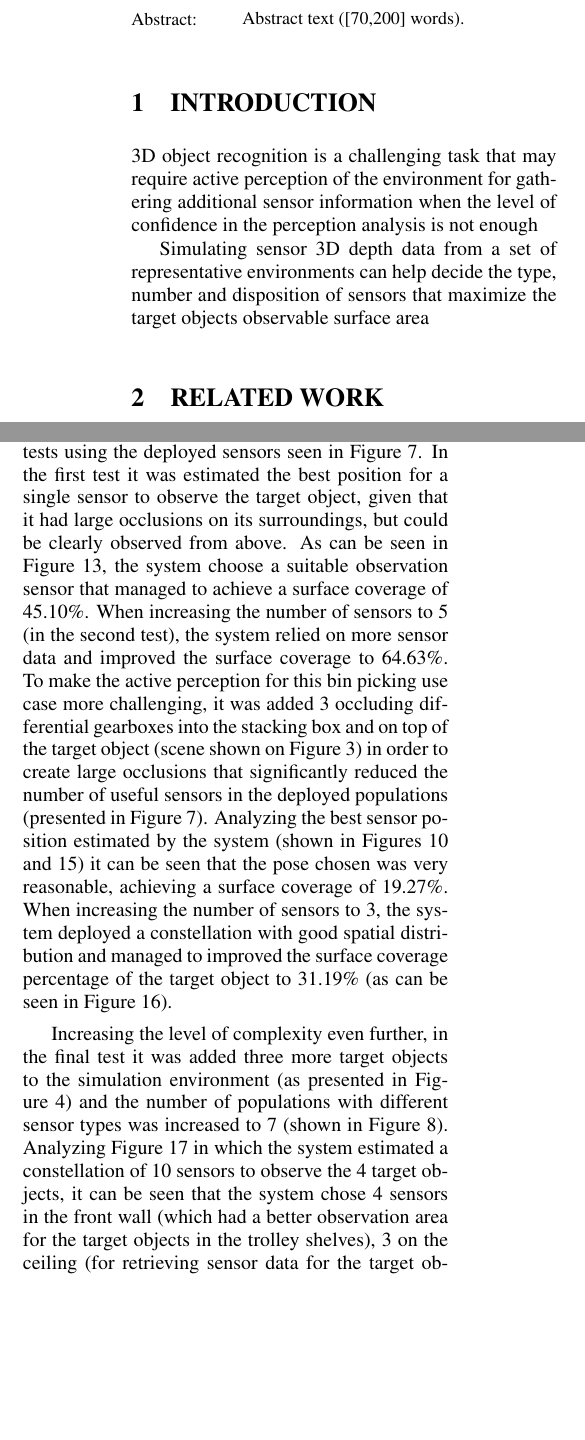
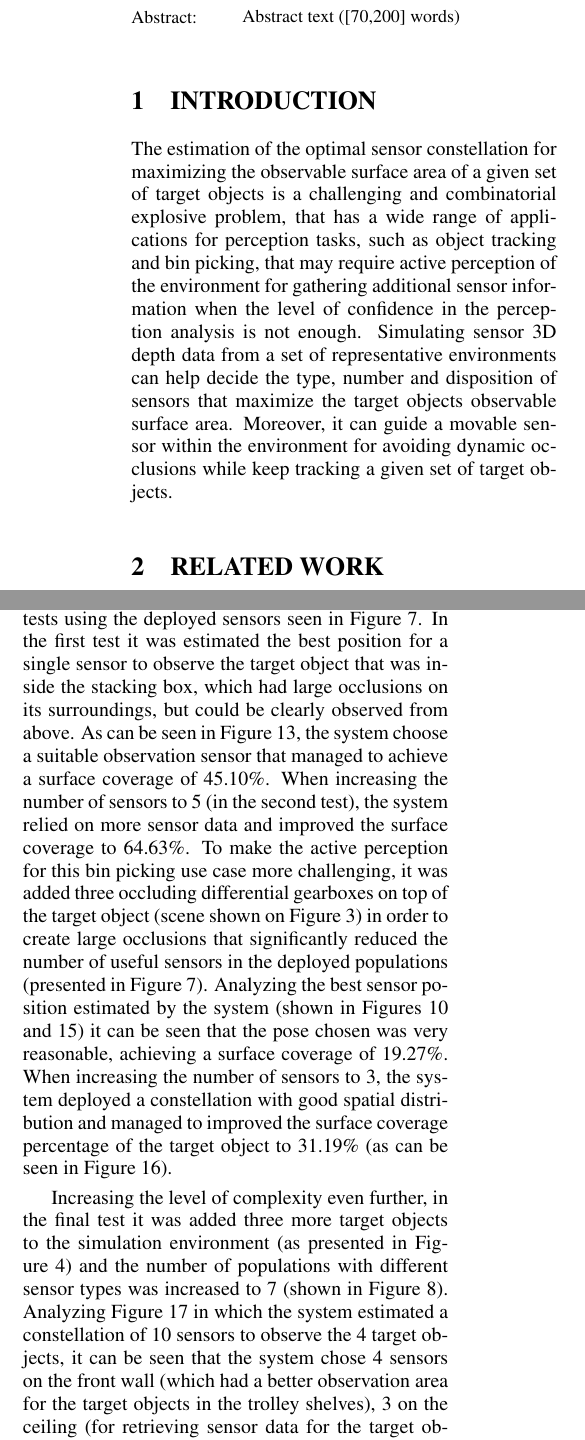
Before and after one commit to carlosmccosta/active_perception_article, a LaTeX document (master.tex, which reads tex/sections/experimental-evaluation.tex, tex/sections/introduction.tex): two parts of the columns of pages 1 and 6 of 9, joined at a grey line, cut so that both start at the same text, the shorter picture padded with empty space. Compiled offline with pdfLaTeX.

Commit message:
Added highlights for the abstract and introduction sections.

```diff
--- a/master.tex
+++ b/master.tex
@@ -20,7 +20,7 @@
 	\email{carlos.costa@fe.up.pt}
 }
 
-\keywords{keyword1, keyword2, keyword3, keyword4.}
+\keywords{Best Views Estimation, Sensor Deployment, Active Perception, Bin Picking.}
 \input{tex/abstract}
 
 
--- a/tex/sections/experimental-evaluation.tex
+++ b/tex/sections/experimental-evaluation.tex
@@ -4,9 +4,9 @@
 
 In the active perception environment introduced in \cref{fig:active-perception-environment}, it was performed two tests with the sensor deployment shown in \cref{fig:sensors-deployment-active-perception-environment}. In the first test it was estimated the best sensor position for observing a single target object (green starter motor) being occluded by a human hand starting to grasp it. By visually inspecting the scene in \cref{fig:active-perception-1-sensor}, it can be seen that the system chose a very reasonable sensor position, achieving a surface coverage of 27.73\%, despite the heavy occlusions present. Moreover, when expanding the number of sensors to 3 (in the second test), the system managed to select a sensor constellation with a good spatial distribution (shown in \cref{fig:active-perception-3-sensors}) that managed to improve the sensor coverage to 61.91\%.
 
-Moving to the single bin picking environments, presented in \cref{fig:bin-picking-environment,fig:bin-picking-with-occlusions-environment}, it was made four more tests using the deployed sensors seen in \cref{fig:sensors-deployment-bin-picking-environments}. In the first test it was estimated the best position for a single sensor to observe the target object, given that it had large occlusions on its surroundings, but could be clearly observed from above. As can be seen in \cref{fig:bin-picking-1-sensor}, the system choose a suitable observation sensor that managed to achieve a surface coverage of 45.10\%. When increasing the number of sensors to 5 (in the second test), the system relied on more sensor data and improved the surface coverage to 64.63\%. To make the active perception for this bin picking use case more challenging, it was added 3 occluding differential gearboxes into the stacking box and on top of the target object (scene shown on \cref{fig:bin-picking-with-occlusions-environment}) in order to create large occlusions that significantly reduced the number of useful sensors in the deployed populations (presented in \cref{fig:sensors-deployment-bin-picking-environments}). Analyzing the best sensor position estimated by the system (shown in \cref{fig:sensor-data-processing,fig:bin-picking-with-occlusions-1-sensor}) it can be seen that the pose chosen was very reasonable, achieving a surface coverage of 19.27\%. When increasing the number of sensors to 3, the system deployed a constellation with good spatial distribution and managed to improved the surface coverage percentage of the target object to 31.19\% (as can be seen in \cref{fig:bin-picking-with-occlusions-3-sensors}).
+Moving to the single bin picking environments, presented in \cref{fig:bin-picking-environment,fig:bin-picking-with-occlusions-environment}, it was made four more tests using the deployed sensors seen in \cref{fig:sensors-deployment-bin-picking-environments}. In the first test it was estimated the best position for a single sensor to observe the target object that was inside the stacking box, which had large occlusions on its surroundings, but could be clearly observed from above. As can be seen in \cref{fig:bin-picking-1-sensor}, the system choose a suitable observation sensor that managed to achieve a surface coverage of 45.10\%. When increasing the number of sensors to 5 (in the second test), the system relied on more sensor data and improved the surface coverage to 64.63\%. To make the active perception for this bin picking use case more challenging, it was added three occluding differential gearboxes on top of the target object (scene shown on \cref{fig:bin-picking-with-occlusions-environment}) in order to create large occlusions that significantly reduced the number of useful sensors in the deployed populations (presented in \cref{fig:sensors-deployment-bin-picking-environments}). Analyzing the best sensor position estimated by the system (shown in \cref{fig:sensor-data-processing,fig:bin-picking-with-occlusions-1-sensor}) it can be seen that the pose chosen was very reasonable, achieving a surface coverage of 19.27\%. When increasing the number of sensors to 3, the system deployed a constellation with good spatial distribution and managed to improved the surface coverage percentage of the target object to 31.19\% (as can be seen in \cref{fig:bin-picking-with-occlusions-3-sensors}).
 
-Increasing the level of complexity even further, in the final test it was added three more target objects to the simulation environment (as presented in \cref{fig:multiple-bin-picking-with-occlusions-environment}) and the number of populations with different sensor types was increased to 7 (shown in \cref{fig:sensors-deployment-multiple-bin-picking-environment}). Analyzing \cref{fig:multiple-bin-picking-with-occlusions-10-sensors} in which the system estimated a constellation of 10 sensors to observe the 4 target objects, it can be seen that the system chose 4 sensors in the front wall (which had a better observation area for the target objects in the trolley shelves), 3 on the ceiling (for retrieving sensor data for the target objects on top of the trolley) and then for observing the remaining surface areas of the target objects, it chose one sensor on the left wall, another on the right wall and finally another one on the back wall, reaching 10 sensors in total and achieving a surface coverage of the target objects of 43.93\%.
+Increasing the level of complexity even further, in the final test it was added three more target objects to the simulation environment (as presented in \cref{fig:multiple-bin-picking-with-occlusions-environment}) and the number of populations with different sensor types was increased to 7 (shown in \cref{fig:sensors-deployment-multiple-bin-picking-environment}). Analyzing \cref{fig:multiple-bin-picking-with-occlusions-10-sensors} in which the system estimated a constellation of 10 sensors to observe the 4 target objects, it can be seen that the system chose 4 sensors on the front wall (which had a better observation area for the target objects in the trolley shelves), 3 on the ceiling (for retrieving sensor data for the target objects on top of the trolley) and then for observing the remaining surface areas of the target objects, it chose one sensor on the left wall, another on the right wall and finally another one on the back wall, reaching 10 sensors in total and achieving a surface coverage of the target objects of 43.93\%.
 
 These 7 constellations of sensors computed using \cref{alg:best-n-views} (which relied on a \gls{ransac} approach), show that the proposed system can estimate a suitable sensor configuration for maximizing the observable surface area of several target objects even on complex environments with significant occlusions. Moreover, the system managed to compute useful solutions in bounded and reasonable time (from less than a second to a few minutes depending on the number and characteristics of the deployed sensors) for a problem that is combinatorial explosive in terms of processing time complexity.
 
--- a/tex/sections/introduction.tex
+++ b/tex/sections/introduction.tex
@@ -1,5 +1,22 @@
 \section{\uppercase{Introduction}}\label{sec:introduction}
 
-\noindent 3D object recognition is a challenging task that may require active perception of the environment for gathering additional sensor information when the level of confidence in the perception analysis is not enough
+%Problem description
+%Relevance of work / motivation
+%Usages
+%	multiple sensor deployment for:
+%		active perception
+%		bin picking
+%Implementation highlights
+%	modelling of 4 environments and 8 sensor types within Gazebo
+%	sensor deployment within rois in environments with high occlusion of target objects
+%	generation of the segmented sensor point clouds
+%		color segmentation
+%		3d point cloud generation from depth image using the pin hole model
+%		voxel grid filtering for regular space partition and fast coverage estimation
+%	quick estimation of the best sensor
+%	ransac approach to estimate a constellation of sensors
+%Difficulties that it overcomes
+%Main results
+%Paper outline
 
-Simulating sensor 3D depth data from a set of representative environments can help decide the type, number and disposition of sensors that maximize the target objects observable surface area
+\noindent The estimation of the optimal sensor constellation for maximizing the observable surface area of a given set of target objects is a challenging and combinatorial explosive problem, that has a wide range of applications for perception tasks, such as object tracking and bin picking, that may require active perception of the environment for gathering additional sensor information when the level of confidence in the perception analysis is not enough. Simulating sensor 3D depth data from a set of representative environments can help decide the type, number and disposition of sensors that maximize the target objects observable surface area. Moreover, it can guide a movable sensor within the environment for avoiding dynamic occlusions while keep tracking a given set of target objects.
```
Also changed, not shown: tex/abstract.tex (+8 -1 lines), tex/sections/best-views-estimation.tex (+6 -6 lines), tex/sections/scene-modeling.tex (+1 -1 lines).
